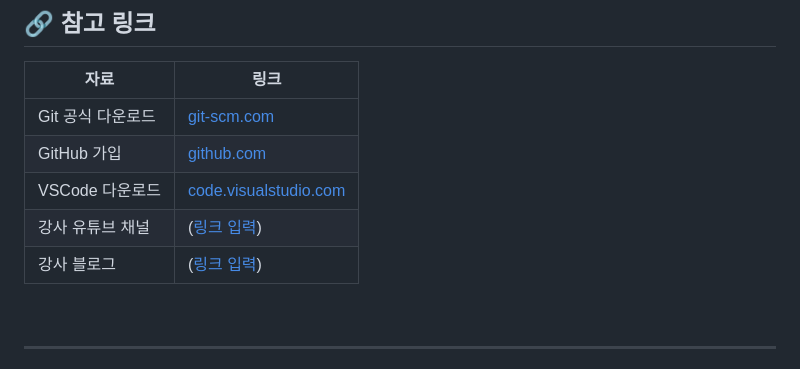
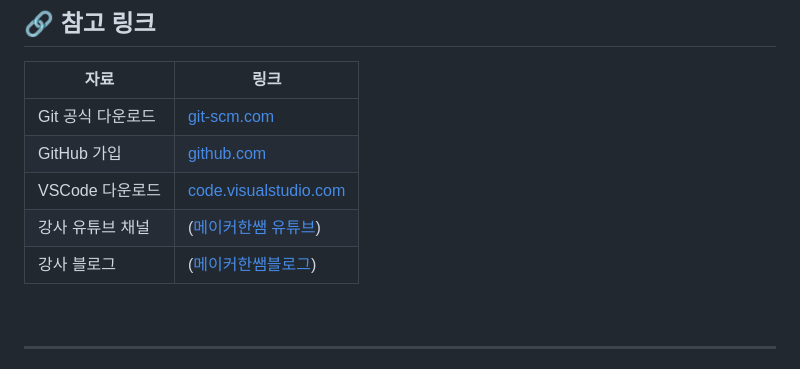
Before and after one commit to holyact/github-lecture, a Markdown page: README.md, the part around the change. Rendered like a GitHub page.

Commit message:
Update links for instructor's YouTube and blog

```diff
--- a/README.md
+++ b/README.md
@@ -96,8 +96,8 @@ GitHub Push 실습                배포 (GitHub Pages)
 | Git 공식 다운로드 | [git-scm.com](https://git-scm.com) |
 | GitHub 가입 | [github.com](https://github.com) |
 | VSCode 다운로드 | [code.visualstudio.com](https://code.visualstudio.com) |
-| 강사 유튜브 채널 | ([링크 입력](https://www.youtube.com/channel/UC3bBsiQBCDpYjJdmrbW3wuA)) |
-| 강사 블로그 | ([링크 입력](https://blog.naver.com/makerhanssem)) |
+| 강사 유튜브 채널 | ([메이커한쌤 유튜브](https://www.youtube.com/channel/UC3bBsiQBCDpYjJdmrbW3wuA)) |
+| 강사 블로그 | ([메이커한쌤블로그](https://blog.naver.com/makerhanssem)) |
 
 <br>
 
```
